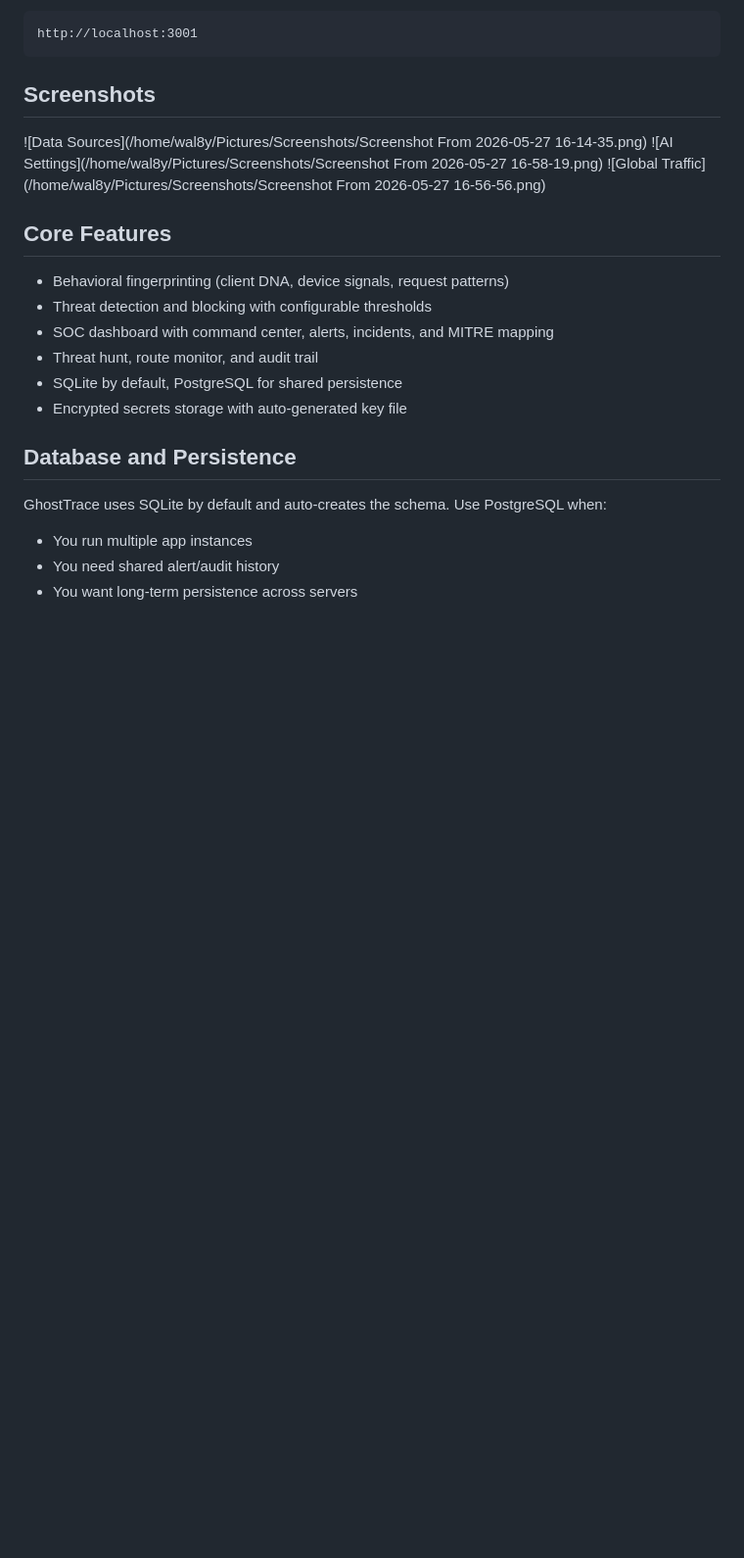
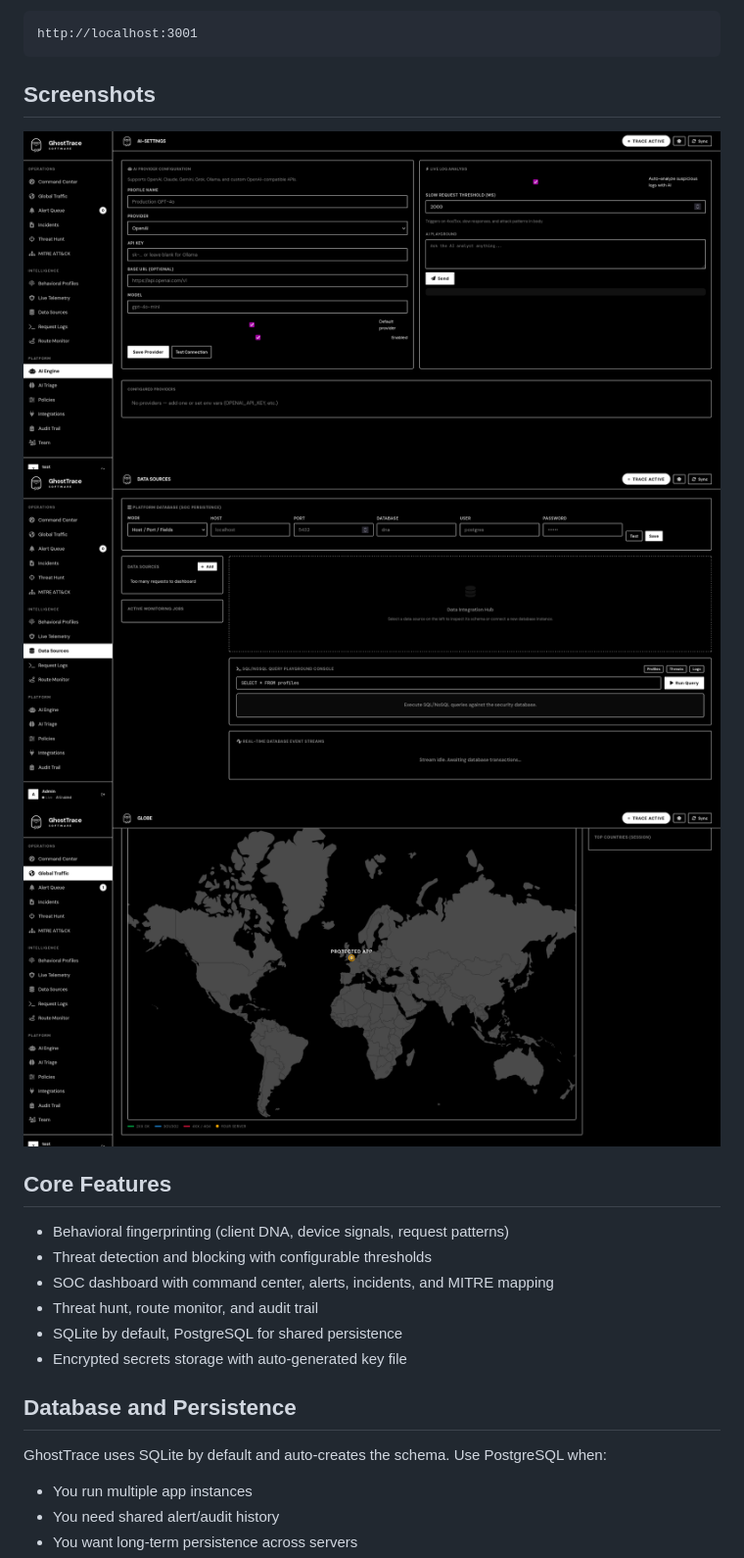
Before and after one commit to Khaledghost/GhostTrace, a Markdown page: README.md, the part around one of its changes. Shown at 98% size. GitHub-like rendering; pictures changed too: docs/images/data-sources.png (added), docs/images/global-traffic.png (added), docs/images/logo.png (added); blank space fills up the shorter version.

Commit message:
docs: embed dashboard screenshots in README
Move logo and UI screenshots into docs/images and reference them from the README so contributors can view the visuals from the repo.

Co-authored-by: Cursor <cursoragent@cursor.com>

```diff
--- a/README.md
+++ b/README.md
@@ -45,9 +45,9 @@ http://localhost:3001
 
 ## Screenshots
 
-![Data Sources](/home/wal8y/Pictures/Screenshots/Screenshot From 2026-05-27 16-14-35.png)
-![AI Settings](/home/wal8y/Pictures/Screenshots/Screenshot From 2026-05-27 16-58-19.png)
-![Global Traffic](/home/wal8y/Pictures/Screenshots/Screenshot From 2026-05-27 16-56-56.png)
+![Data Sources](docs/images/data-sources.png)
+![AI Settings](docs/images/logo.png)
+![Global Traffic](docs/images/global-traffic.png)
 
 ## Core Features
 
```
Also changed, not shown: other parts of README.md (+1 -1 lines).
